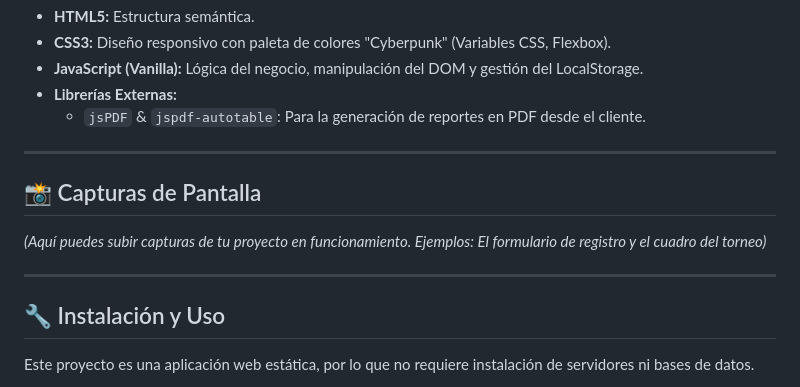
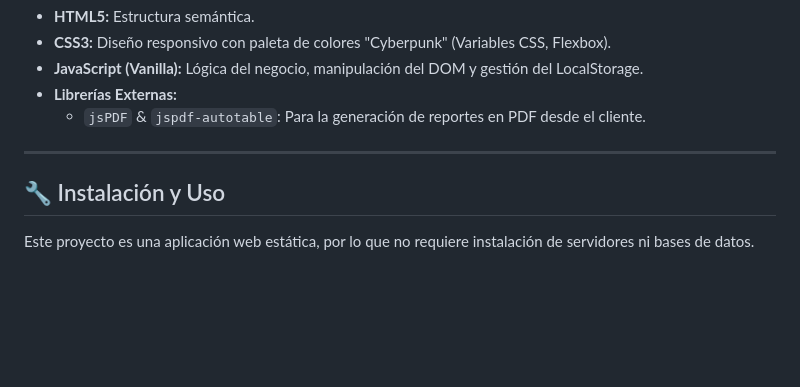
Before and after one commit to NozomiProjects/Gestor-de-torneos-LevelUP, a Markdown page: README.md, the part around the change. Rendered like a GitHub page; blank space fills up the shorter version.

Commit message:
Remove screenshot section from README
Removed the 'Capturas de Pantalla' section from the README.

```diff
--- a/README.md
+++ b/README.md
@@ -44,12 +44,6 @@
 
 ---
 
-## 📸 Capturas de Pantalla
-
-*(Aquí puedes subir capturas de tu proyecto en funcionamiento. Ejemplos: El formulario de registro y el cuadro del torneo)*
-
----
-
 ## 🔧 Instalación y Uso
 
 Este proyecto es una aplicación web estática, por lo que no requiere instalación de servidores ni bases de datos.
```
